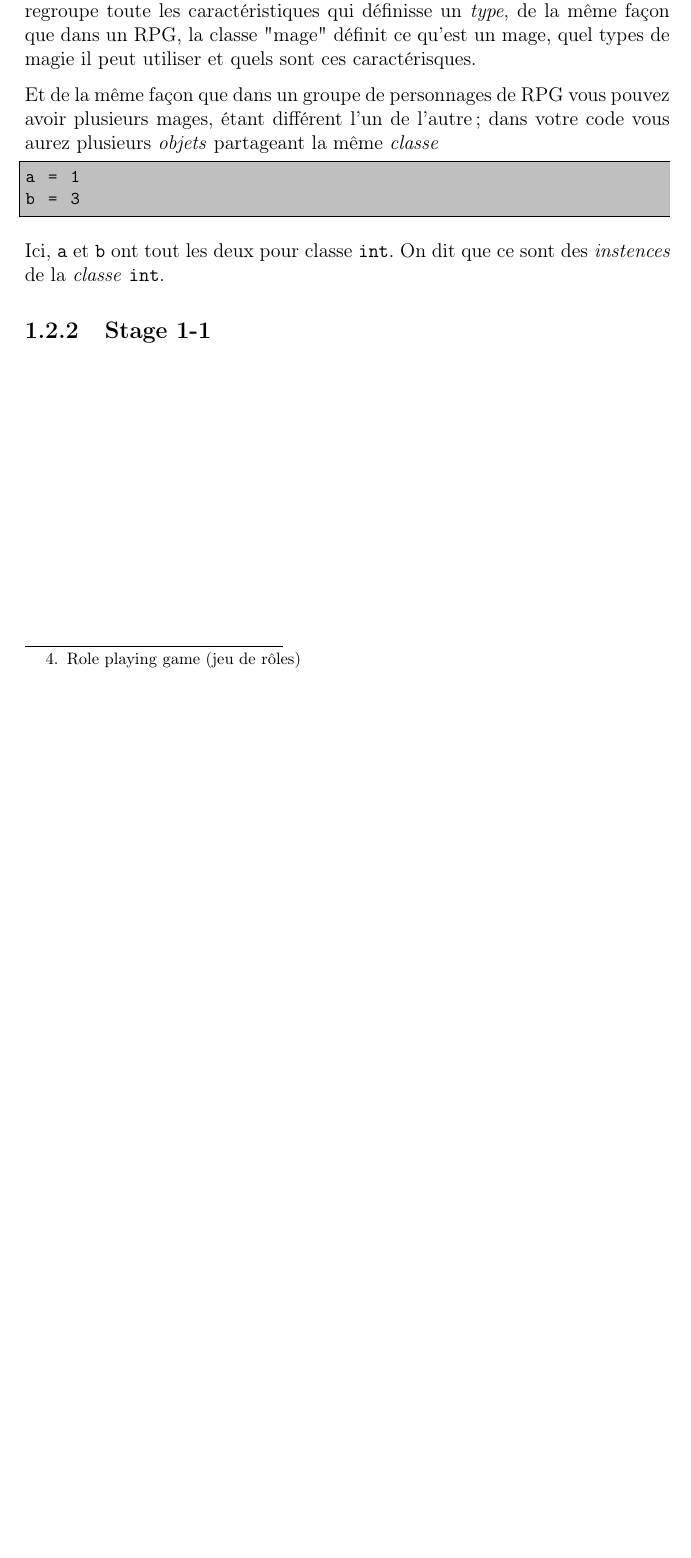
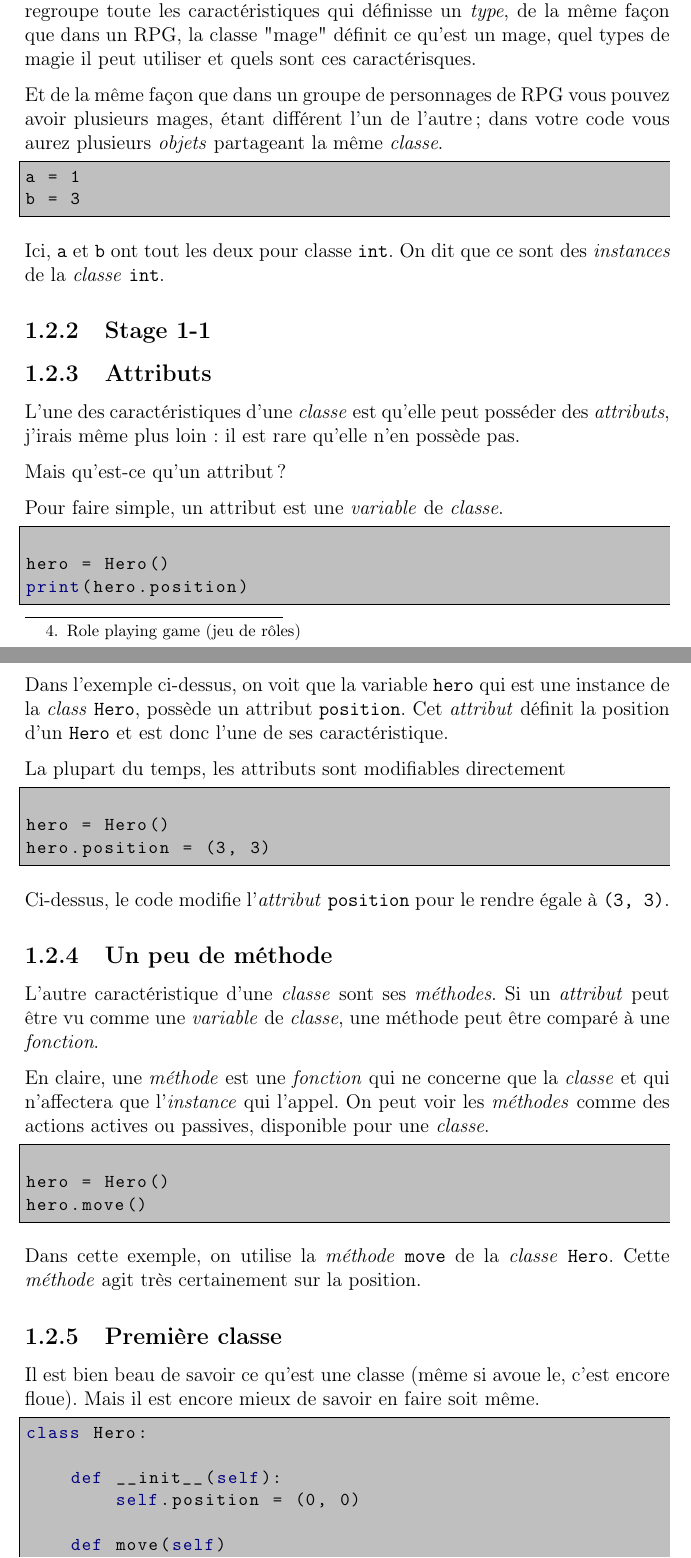
Before and after one commit to thsempai/python_course, a LaTeX document (courses/cours.tex, which reads courses/level1.tex): part of page 4 of 4 before the commit and two parts of pages 4 and 5 of 6 after it, the two joined at a grey line, cut so that both start at the same text, the shorter picture padded with empty space. Compiled offline with pdfLaTeX.

Commit message:
course : class + method + attribut

```diff
--- a/courses/level1.tex
+++ b/courses/level1.tex
@@ -49,8 +49,68 @@ b = 3
 \end{lstlisting}
 
 Ici, \codeintext{a} et \codeintext{b} ont tout les deux pour classe \codeintext{int}.
-On dit que ce sont des \emph{instences} de la \emph{classe} \codeintext{int}.
+On dit que ce sont des \emph{instances} de la \emph{classe} \codeintext{int}.
 
 \subsection{Stage 1-1}
 
 % exercice 1
+
+\subsection{Attributs}
+
+L'une des caractéristiques d'une \emph{classe} est qu'elle peut posséder des \emph{attributs}, j'irais même plus loin: il est rare qu'elle n'en possède pas.
+
+Mais qu'est-ce qu'un attribut?
+
+Pour faire simple, un attribut est une \emph{variable} de \emph{classe}.
+
+\begin{lstlisting}
+
+hero = Hero()
+print(hero.position)
+
+\end{lstlisting}
+
+Dans l'exemple ci-dessus, on voit que la variable \codeintext{hero} qui est une instance de la \emph{class} \codeintext{Hero}, possède un attribut \codeintext{position}. Cet \emph{attribut} définit la position d'un \codeintext{Hero} et est donc l'une de ses caractéristique.
+
+La plupart du temps, les attributs sont modifiables directement \footnotetext{Pour ce cours, çà sera tout le temps le cas.}
+
+\begin{lstlisting}
+
+hero = Hero()
+hero.position = (3, 3)
+
+\end{lstlisting}
+
+Ci-dessus, le code modifie l'\emph{attribut} \codeintext{position} pour le rendre égale à \codeintext{(3, 3)}.
+
+\subsection{Un peu de méthode}
+
+L'autre caractéristique d'une \emph{classe} sont ses \emph{méthodes}.
+Si un \emph{attribut} peut être vu comme une \emph{variable} de \emph{classe}, une méthode peut être comparé à une \emph{fonction}.
+
+En claire, une \emph{méthode} est une \emph{fonction} qui ne concerne que la \emph{classe} et qui n'affectera que l'\emph{instance} qui l'appel.
+On peut voir les \emph{méthodes} comme des actions actives ou passives, disponible pour une \emph{classe}.
+
+\begin{lstlisting}
+
+hero = Hero()
+hero.move()
+
+\end{lstlisting}
+
+Dans cette exemple, on utilise la \emph{méthode} \codeintext{move} de la \emph{classe} \codeintext{Hero}.
+Cette \emph{méthode} agit très certainement sur la position.
+
+
+\subsection{Première classe}
+
+Il est bien beau de savoir ce qu'est une classe (même si avoue le, c'est encore floue). Mais il est encore mieux de savoir en faire soit même.
+
+\begin{lstlisting}
+class Hero:
+
+	def __init__(self):
+		self.position = (0, 0)
+
+	def move(self)
+		x, y = self.position
```
Also changed, not shown: courses/level1.tex (12 more changed lines).
